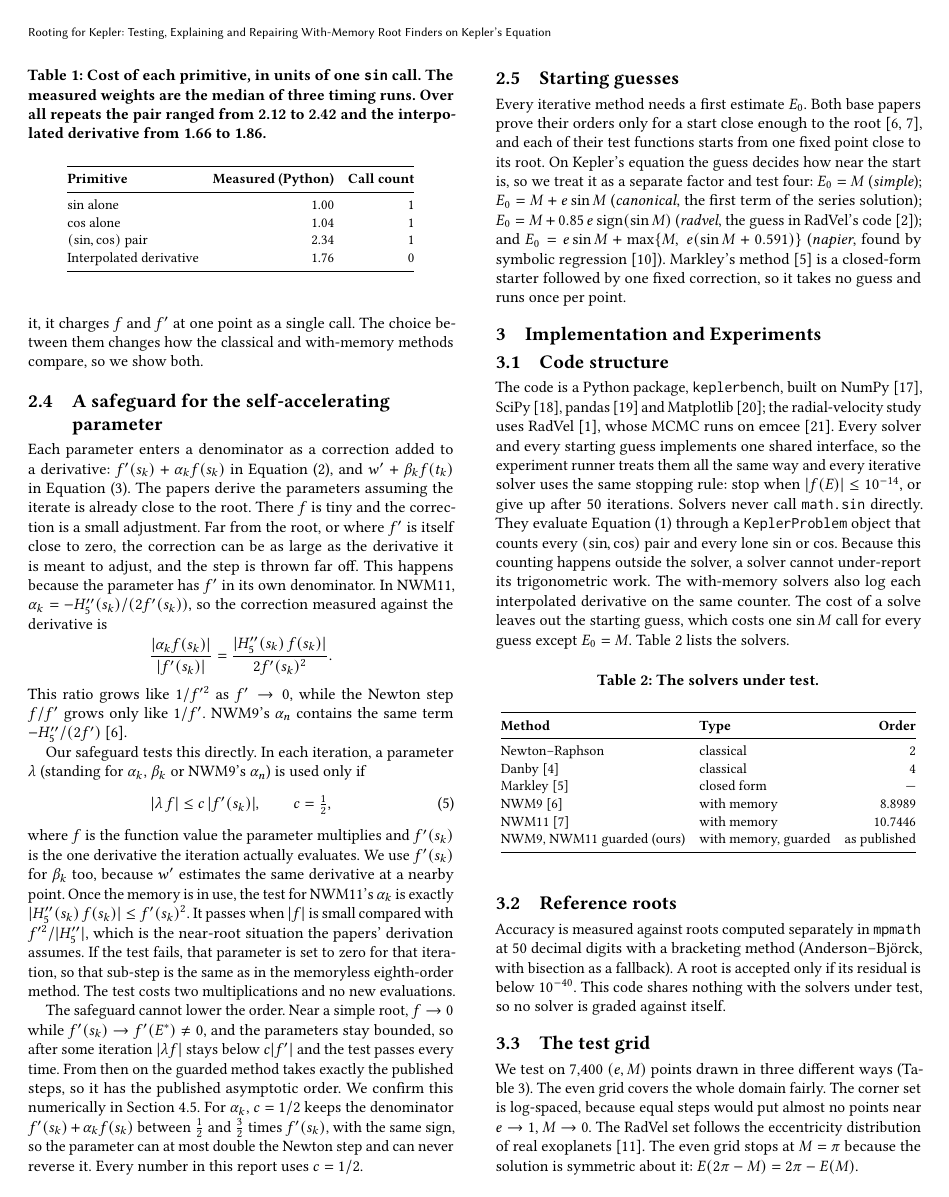
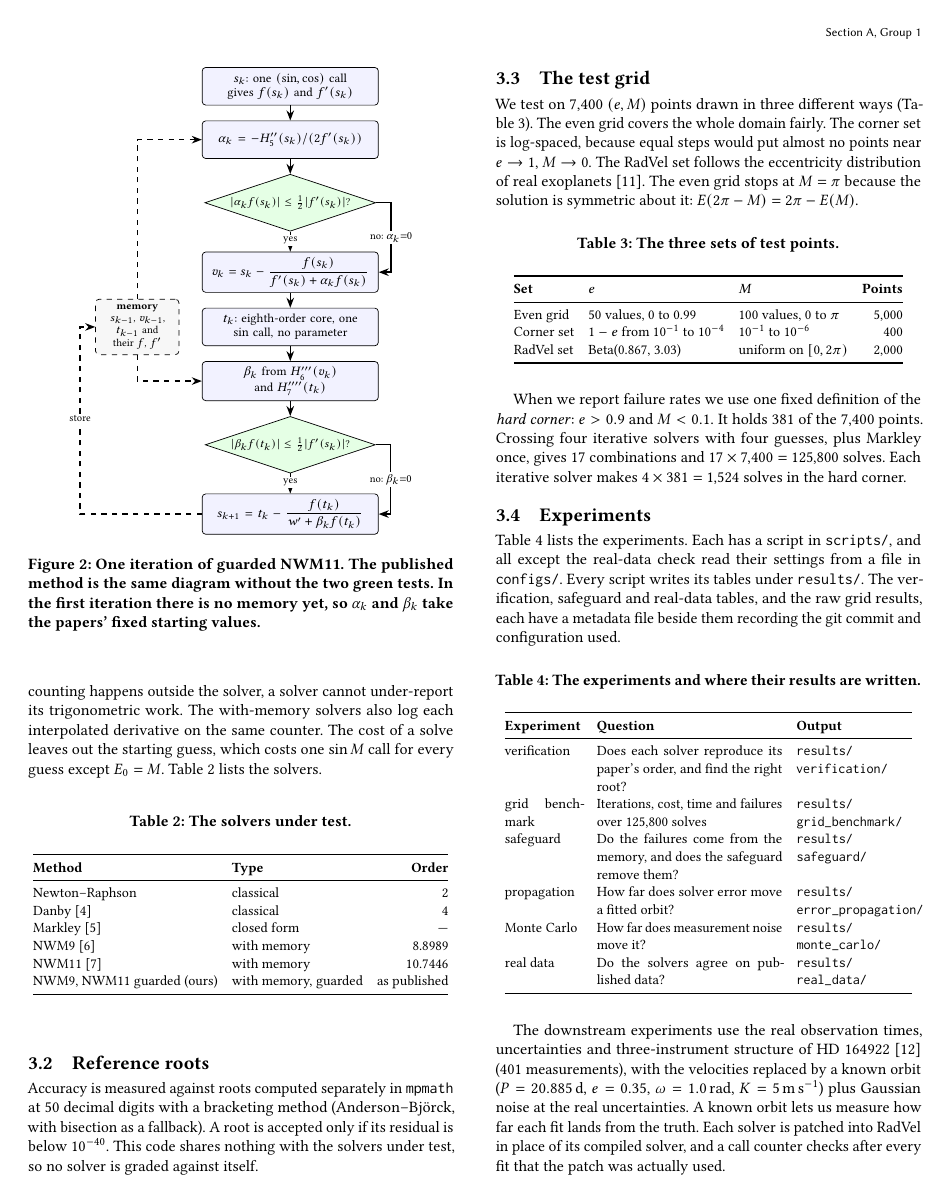
Before and after one commit to kittocatto1/CSE402-Rooting-for-Kepler-, a LaTeX paper (report/main.tex): page 3 of 11 before the commit and page 4 of 12 after it. Compiled offline with pdfLaTeX.

```diff
--- a/report/main.tex
+++ b/report/main.tex
@@ -18,6 +18,8 @@
 \usepackage{booktabs}
 \usepackage{amsmath}
 \usepackage{graphicx}
+\usepackage{tikz}
+\usetikzlibrary{positioning,arrows.meta,calc,shapes.geometric}
 
 \setlength{\tabcolsep}{4pt}
 
@@ -338,6 +383,52 @@
 $f'(s_k)$, with the same sign, so the parameter can at most double the
 Newton step and can never reverse it. Every number in this report uses
 $c = 1/2$.
+Figure~\ref{fig:iteration} shows where the two tests sit in one
+guarded NWM11 iteration.
+
+\begin{figure}[t]
+\centering
+\begin{tikzpicture}[
+  font=\footnotesize,
+  stp/.style={draw, rounded corners=2pt, align=center, inner sep=3pt,
+              text width=3.3cm, minimum height=0.75cm, fill=blue!5},
+  test/.style={draw, diamond, aspect=3, align=center, inner sep=0.5pt,
+               fill=green!10, font=\scriptsize},
+  mem/.style={draw, dashed, rounded corners=2pt, align=center,
+              text width=1.45cm, inner sep=3pt, fill=black!3, font=\scriptsize},
+  arr/.style={-{Stealth[length=2mm]}, thick},
+  lab/.style={font=\scriptsize, fill=white, inner sep=1pt},
+  node distance=0.3cm]
+\node[stp] (s) {$s_k$: one $(\sin,\cos)$ call gives $f(s_k)$ and $f'(s_k)$};
+\node[stp, below=of s] (a) {$\alpha_k = -H_5''(s_k)/(2f'(s_k))$};
+\node[test, below=of a] (ga) {$|\alpha_k f(s_k)| \le \tfrac12|f'(s_k)|$?};
+\node[stp, below=0.4cm of ga] (v) {$\displaystyle v_k = s_k - \frac{f(s_k)}{f'(s_k)+\alpha_k f(s_k)}$};
+\node[stp, below=of v] (t) {$t_k$: eighth-order core, one $\sin$ call, no parameter};
+\node[stp, below=of t] (b) {$\beta_k$ from $H_6'''(v_k)$ and $H_7''''(t_k)$};
+\node[test, below=of b] (gb) {$|\beta_k f(t_k)| \le \tfrac12|f'(s_k)|$?};
+\node[stp, below=0.4cm of gb] (n) {$\displaystyle s_{k+1} = t_k - \frac{f(t_k)}{w' + \beta_k f(t_k)}$};
+\node[mem, left=0.45cm of t] (memory) {\textbf{memory}\\$s_{k-1}$, $v_{k-1}$, $t_{k-1}$ and their $f$, $f'$};
+
+\draw[arr] (s) -- (a);
+\draw[arr] (a) -- (ga);
+\draw[arr] (ga) -- node[lab, pos=0.45] {yes} (v);
+\draw[arr] (ga.east) -- ++(0.3,0) |- node[lab, pos=0.25] {no: $\alpha_k{=}0$} (v.east);
+\draw[arr] (v) -- (t);
+\draw[arr] (t) -- (b);
+\draw[arr] (b) -- (gb);
+\draw[arr] (gb) -- node[lab, pos=0.45] {yes} (n);
+\draw[arr] (gb.east) -- ++(0.3,0) |- node[lab, pos=0.25] {no: $\beta_k{=}0$} (n.east);
+\draw[arr, dashed] (memory.north) |- (a.west);
+\draw[arr, dashed] (memory.south) |- (b.west);
+\draw[arr, dashed] (n.west) -| node[lab, pos=0.8, align=center] {store} ([xshift=-0.3cm]memory.south west) |- (memory.west);
+\end{tikzpicture}
+\caption{One iteration of guarded NWM11. The published method is the same
+diagram without the two green tests. In the first iteration there is no
+memory yet, so $\alpha_k$ and $\beta_k$ take the papers' fixed starting
+values.}
+\label{fig:iteration}
+\end{figure}
+
 
 \subsection{Starting guesses}
 \label{sec:guesses}
```
Also changed, not shown: report/main.tex (44 more changed lines).
